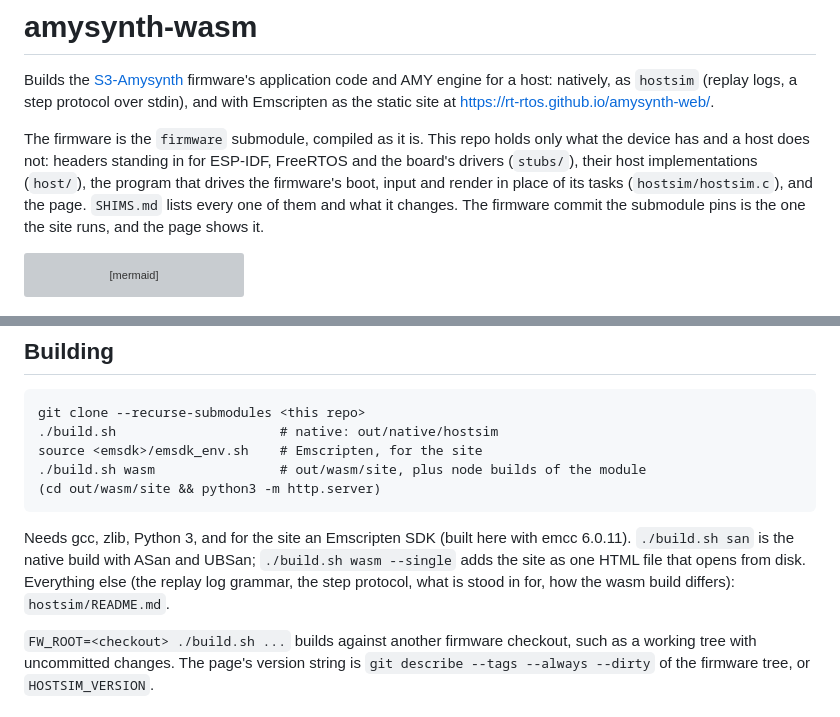
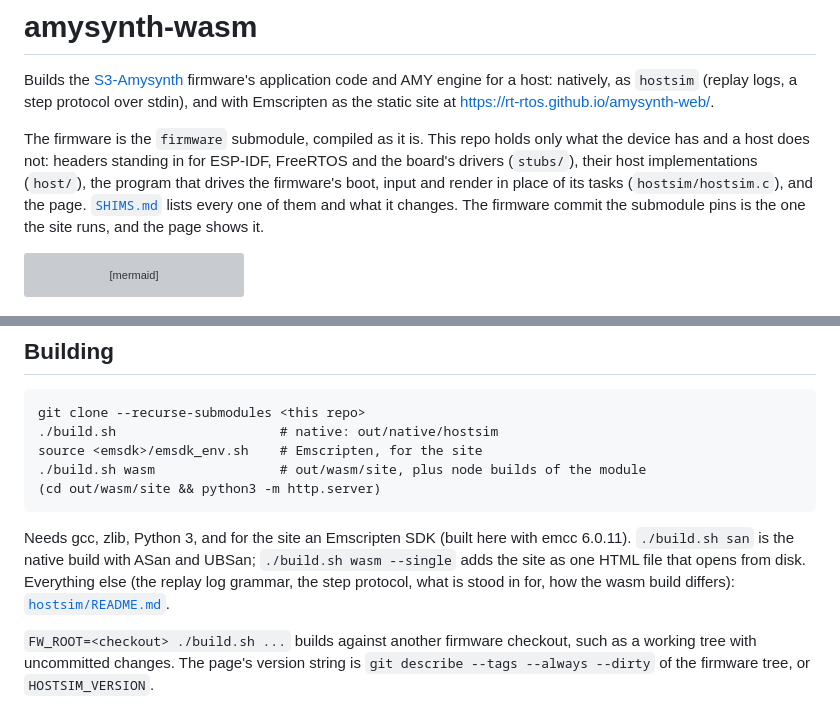
Before and after one commit to rt-rtos/amysynth-wasm, a Markdown page: README.md, 2 parts joined by grey strips. Rendered like a GitHub page; grey boxes are pictures that could not be loaded.

Commit message:
README: link SHIMS.md and hostsim/README.md

````diff
--- a/README.md
+++ b/README.md
@@ -10,7 +10,7 @@ only what the device has and a host does not: headers standing in for
 ESP-IDF, FreeRTOS and the board's drivers (`stubs/`), their host
 implementations (`host/`), the program that drives the firmware's boot,
 input and render in place of its tasks (`hostsim/hostsim.c`), and the page.
-`SHIMS.md` lists every one of them and what it changes. The firmware commit
+[`SHIMS.md`](SHIMS.md) lists every one of them and what it changes. The firmware commit
 the submodule pins is the one the site runs, and the page shows it.
 
 ```mermaid
@@ -54,7 +54,7 @@ Needs gcc, zlib, Python 3, and for the site an Emscripten SDK (built here with
 emcc 6.0.11). `./build.sh san` is the native build with ASan and UBSan;
 `./build.sh wasm --single` adds the site as one HTML file that opens from
 disk. Everything else (the replay log grammar, the step protocol, what is
-stood in for, how the wasm build differs): `hostsim/README.md`.
+stood in for, how the wasm build differs): [`hostsim/README.md`](hostsim/README.md).
 
 `FW_ROOT=<checkout> ./build.sh ...` builds against another firmware checkout,
 such as a working tree with uncommitted changes. The page's version string is
````
